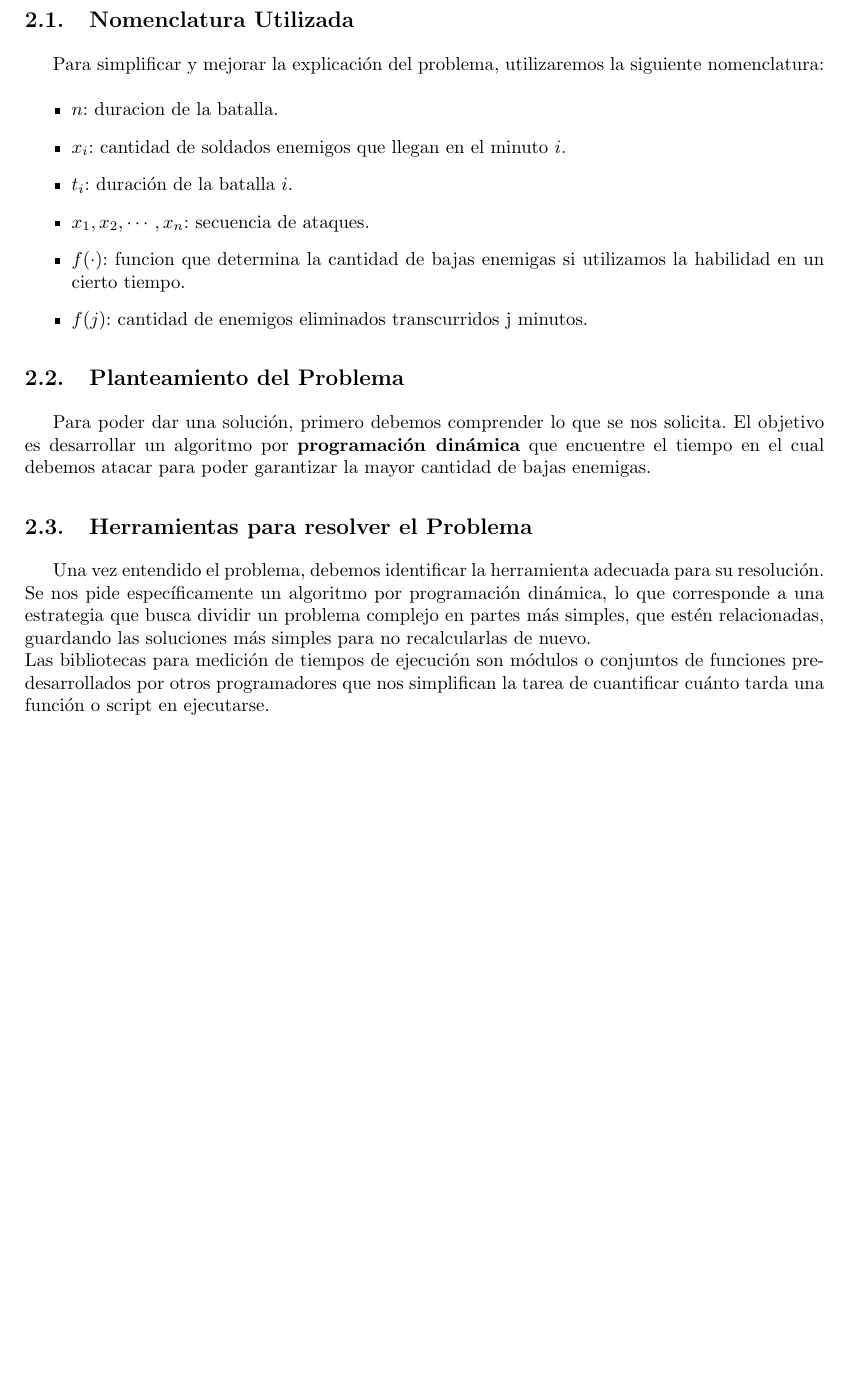
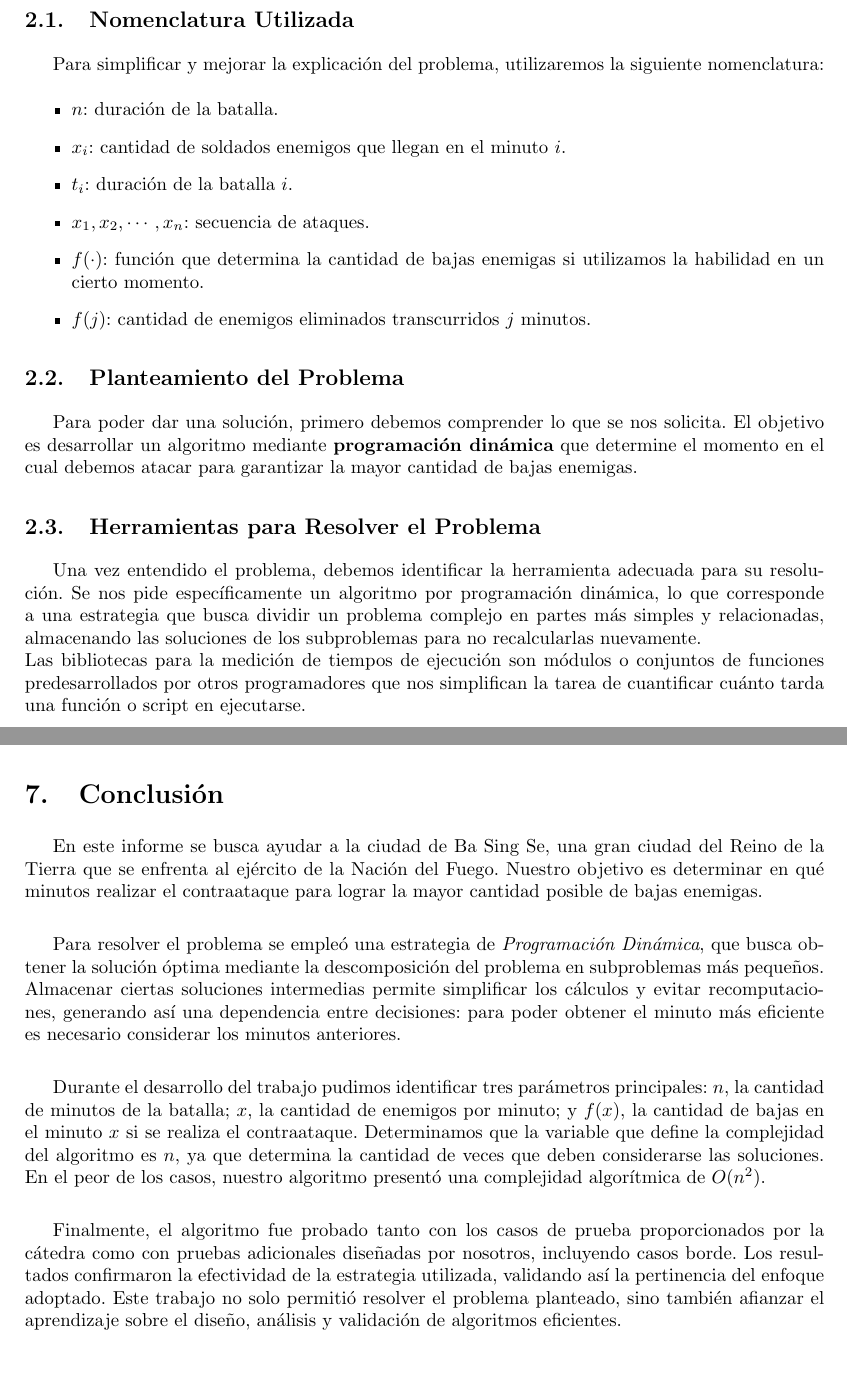
Before and after one commit to NachoR23/TDA-TP2, a LaTeX document (informe/main.tex, which reads informe/estilo.cls, informe/tex/Analisis.tex, informe/tex/Conclusion.tex): part of page 3 of 13 before the commit and two parts of pages 3 and 13 of 13 after it, the two joined at a grey line, cut so that both start at the same text, the shorter picture padded with empty space. Compiled offline with pdfLaTeX.

Commit message:
Se agrega la conclusion y se mejora el informe

```diff
--- a/informe/estilo.cls
+++ b/informe/estilo.cls
@@ -110,10 +110,6 @@
     \begin{tabular}{ll}
         \large{Carlos Franco Mendoza Coronado} & \large{111758} \\
         \\
-        \large{Gian Keberlein} & \large{109585} \\
-        \\
-        \large{Juan Cruz Robledo Puch} & \large{106164} \\
-        \\
         \large{Ignacio Julian Rodriguez} & \large{111759} \\
     \end{tabular}
  \end{center}
--- a/informe/tex/Analisis.tex
+++ b/informe/tex/Analisis.tex
@@ -1,17 +1,19 @@
 \section{Análisis del Problema}
+
 \subsection{Nomenclatura Utilizada}
 Para simplificar y mejorar la explicación del problema, utilizaremos la siguiente nomenclatura:
 \begin{itemize}
-\item $n$: duracion de la batalla.
+\item $n$: duración de la batalla.
 \item $x_i$: cantidad de soldados enemigos que llegan en el minuto $i$.
 \item $t_i$: duración de la batalla $i$.
-\item  $x_1, x_2, \cdots, x_n$: secuencia de ataques.
-\item $f(\cdot)$: funcion que determina la cantidad de bajas enemigas si utilizamos la habilidad en un cierto tiempo.
-\item $f(j)$: cantidad de enemigos eliminados transcurridos j minutos.
+\item $x_1, x_2, \cdots, x_n$: secuencia de ataques.
+\item $f(\cdot)$: función que determina la cantidad de bajas enemigas si utilizamos la habilidad en un cierto momento.
+\item $f(j)$: cantidad de enemigos eliminados transcurridos $j$ minutos.
 \end{itemize}
 
 \subsection{Planteamiento del Problema}
-Para poder dar una solución, primero debemos comprender lo que se nos solicita. El objetivo es desarrollar un algoritmo por \textbf{programación dinámica} que encuentre el tiempo en el cual debemos atacar para poder garantizar la mayor cantidad de bajas enemigas.
-\subsection{Herramientas para resolver el Problema}
-Una vez entendido el problema, debemos identificar la herramienta adecuada para su resolución. Se nos pide específicamente un algoritmo por programación dinámica, lo que corresponde a una estrategia que busca dividir un problema complejo en partes más simples, que estén relacionadas, guardando las soluciones más simples para no recalcularlas de nuevo.\\
-Las bibliotecas para medición de tiempos de ejecución son módulos o conjuntos de funciones predesarrollados por otros programadores que nos simplifican la tarea de cuantificar cuánto tarda una función o script en ejecutarse.
+Para poder dar una solución, primero debemos comprender lo que se nos solicita. El objetivo es desarrollar un algoritmo mediante \textbf{programación dinámica} que determine el momento en el cual debemos atacar para garantizar la mayor cantidad de bajas enemigas.
+
+\subsection{Herramientas para Resolver el Problema}
+Una vez entendido el problema, debemos identificar la herramienta adecuada para su resolución. Se nos pide específicamente un algoritmo por programación dinámica, lo que corresponde a una estrategia que busca dividir un problema complejo en partes más simples y relacionadas, almacenando las soluciones de los subproblemas para no recalcularlas nuevamente.\\
+Las bibliotecas para la medición de tiempos de ejecución son módulos o conjuntos de funciones predesarrollados por otros programadores que nos simplifican la tarea de cuantificar cuánto tarda una función o script en ejecutarse.
--- /dev/null
+++ b/informe/tex/Conclusion.tex
@@ -0,0 +1,8 @@
+\section{Conclusión}
+En este informe se busca ayudar a la ciudad de Ba Sing Se, una gran ciudad del Reino de la Tierra que se enfrenta al ejército de la Nación del Fuego. Nuestro objetivo es determinar en qué minutos realizar el contraataque para lograr la mayor cantidad posible de bajas enemigas.\\
+
+Para resolver el problema se empleó una estrategia de \textit{Programación Dinámica}, que busca obtener la solución óptima mediante la descomposición del problema en subproblemas más pequeños. Almacenar ciertas soluciones intermedias permite simplificar los cálculos y evitar recomputaciones, generando así una dependencia entre decisiones: para poder obtener el minuto más eficiente es necesario considerar los minutos anteriores.\\
+
+Durante el desarrollo del trabajo pudimos identificar tres parámetros principales: $n$, la cantidad de minutos de la batalla; $x$, la cantidad de enemigos por minuto; y $f(x)$, la cantidad de bajas en el minuto $x$ si se realiza el contraataque. Determinamos que la variable que define la complejidad del algoritmo es $n$, ya que determina la cantidad de veces que deben considerarse las soluciones. En el peor de los casos, nuestro algoritmo presentó una complejidad algorítmica de $O(n^2)$.\\
+
+Finalmente, el algoritmo fue probado tanto con los casos de prueba proporcionados por la cátedra como con pruebas adicionales diseñadas por nosotros, incluyendo casos borde. Los resultados confirmaron la efectividad de la estrategia utilizada, validando así la pertinencia del enfoque adoptado. Este trabajo no solo permitió resolver el problema planteado, sino también afianzar el aprendizaje sobre el diseño, análisis y validación de algoritmos eficientes.
```
Also changed, not shown: informe/tex/Complejidad.tex (+1 -1 lines), informe/tex/Introducción.tex (+1 -1 lines).
